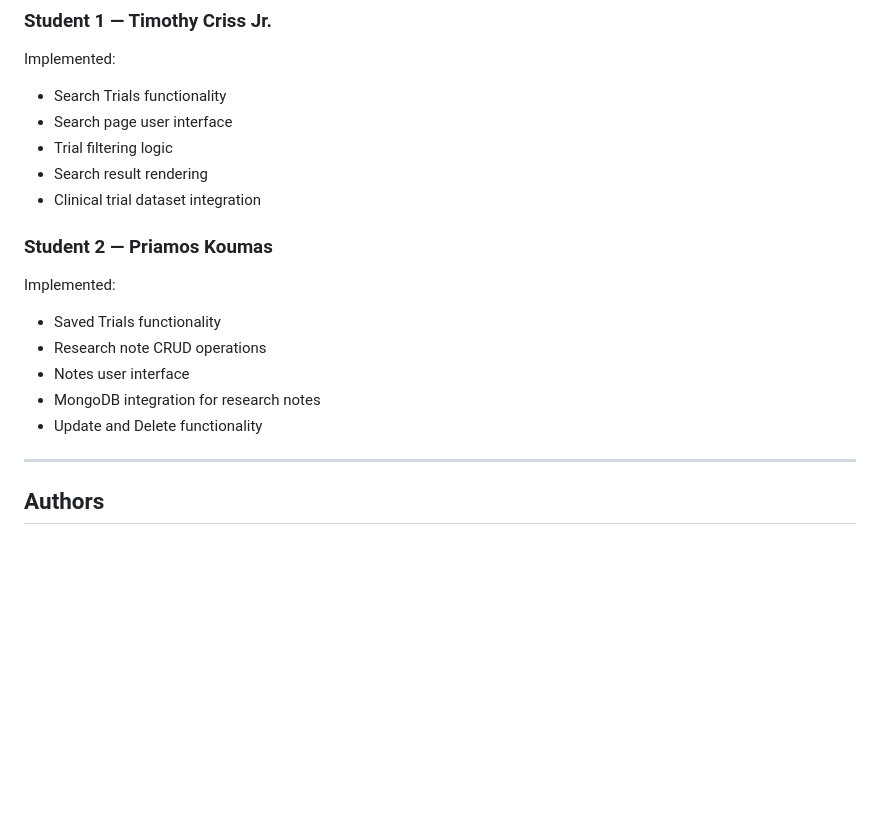
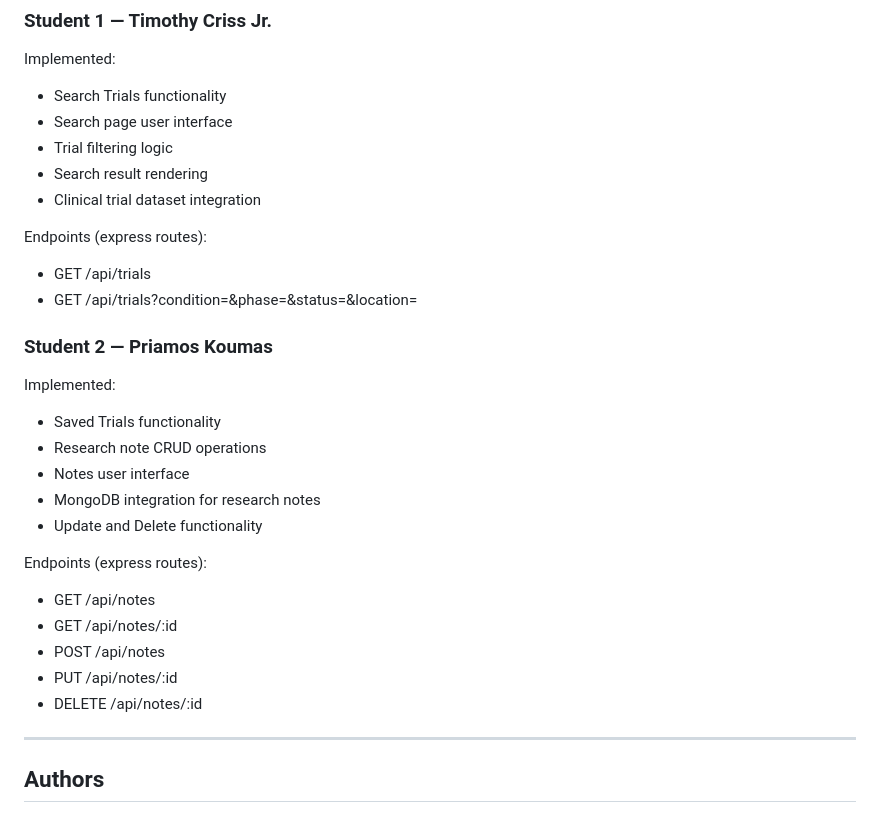
Before and after one commit to crisst330/oncology-trial-information-hub-project-2, a Markdown page: README.md, the part around the change. Drawn GitHub-style; blank space fills up the shorter version.

Commit message:
Added the endpoints we both created in the README.md
In this commit, I included the endpoints we both created for each of our features for the TA's to test against our application in the contributors section.

```diff
--- a/README.md
+++ b/README.md
@@ -220,6 +220,10 @@ Implemented:
 - Search result rendering
 - Clinical trial dataset integration
 
+Endpoints (express routes):
+- GET /api/trials
+- GET /api/trials?condition=&phase=&status=&location=
+
 ### Student 2 — Priamos Koumas
 
 Implemented:
@@ -230,6 +234,12 @@ Implemented:
 - MongoDB integration for research notes
 - Update and Delete functionality
 
+Endpoints (express routes):
+- GET /api/notes
+- GET /api/notes/:id
+- POST /api/notes
+- PUT /api/notes/:id
+- DELETE /api/notes/:id
 ---
 
 ## Authors
```
